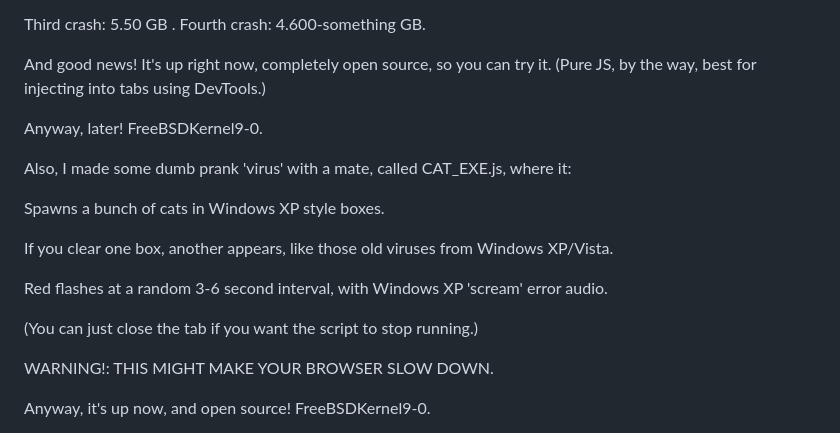
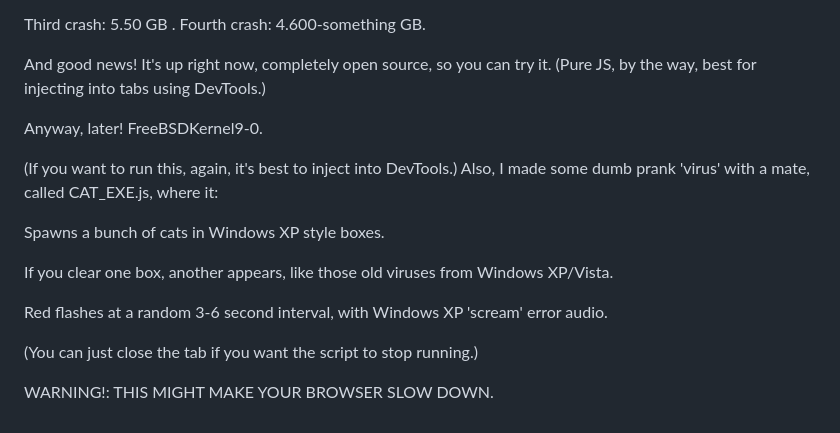
Before and after one commit to FreeBSDKernel9-0/Proof-Of-Concepts-Releases-For-PS4, a Markdown page: README.md, the part around the change. Drawn GitHub-style.

Commit message:
Adding a thing.

```diff
--- a/README.md
+++ b/README.md
@@ -107,6 +107,7 @@ And good news! It's up right now, completely open source, so you can try it. (Pu
 Anyway, later!
 FreeBSDKernel9-0.
 
+(If you want to run this, again, it's best to inject into DevTools.)
 Also, I made some dumb prank 'virus' with a mate, called CAT_EXE.js, where it:
 
 Spawns a bunch of cats in Windows XP style boxes.
@@ -119,5 +120,5 @@ Red flashes at a random 3-6 second interval, with Windows XP 'scream' error audi
 
 WARNING!: THIS MIGHT MAKE YOUR BROWSER SLOW DOWN.
 
-Anyway, it's up now, and open source!
+
 FreeBSDKernel9-0.
```
